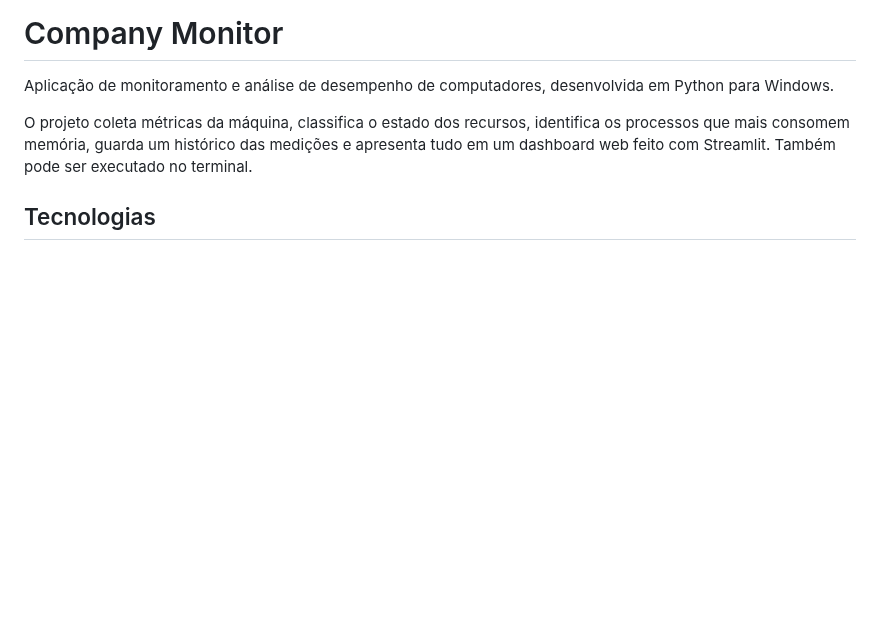
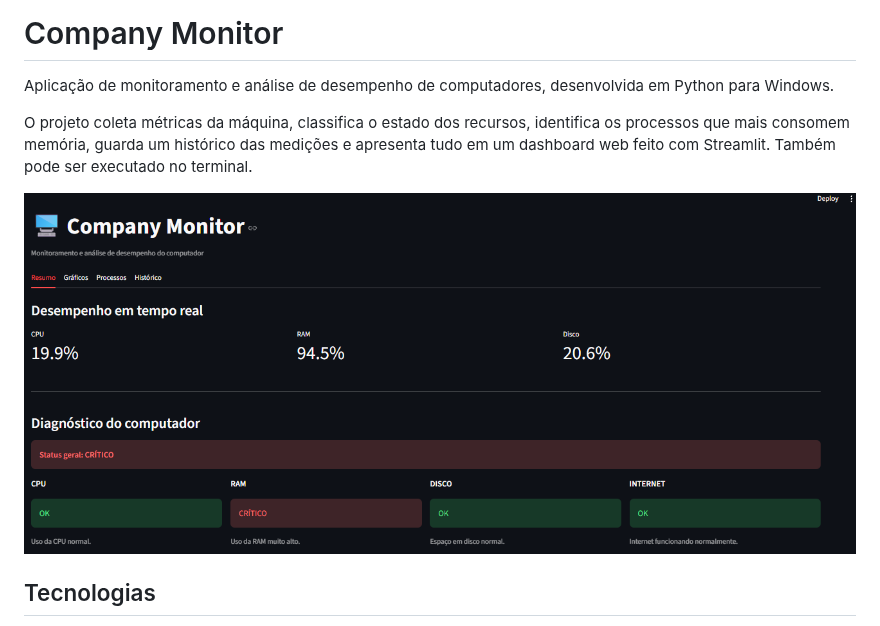
Before and after one commit to Matheus007-pixel/Company-Monitor, a Markdown page: README.md, the part around one of its changes. GitHub-like rendering; pictures changed too: docs/dashboard.png (added); blank space fills up the shorter version.

Commit message:
docs: add dashboard screenshot and update roadmap

```diff
--- a/README.md
+++ b/README.md
@@ -4,6 +4,7 @@ Aplicação de monitoramento e análise de desempenho de computadores, desenvolv
 
 O projeto coleta métricas da máquina, classifica o estado dos recursos, identifica os processos que mais consomem memória, guarda um histórico das medições e apresenta tudo em um dashboard web feito com Streamlit. Também pode ser executado no terminal.
 
+![Dashboard do Company Monitor](docs/dashboard.png)
 
 ## Tecnologias
 
```
Also changed, not shown: other parts of README.md (+1 -1 lines).
